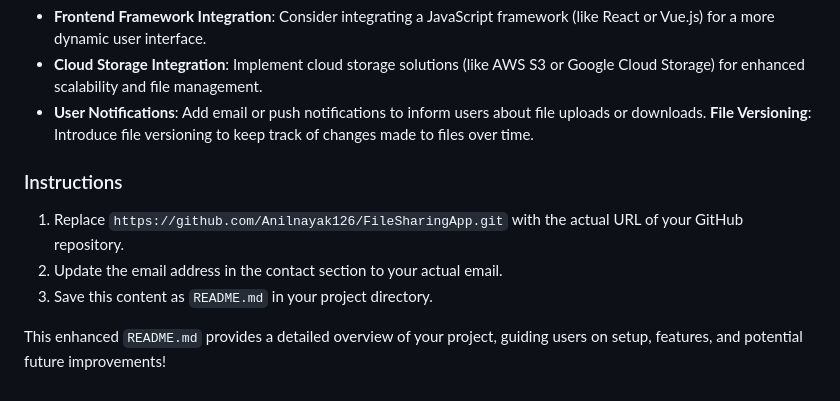
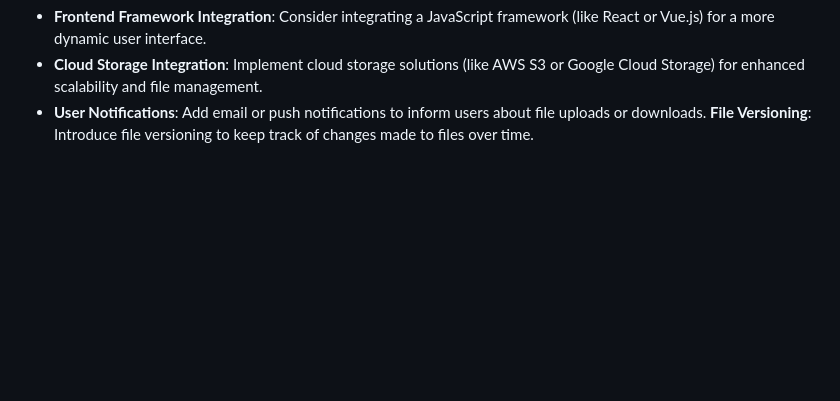
Before and after one commit to HimakarBisati/File-Sharing-App, a Markdown page: README.md, the part around the change. Rendered like a GitHub page; blank space fills up the shorter version.

```diff
--- a/README.md
+++ b/README.md
@@ -92,12 +92,3 @@ file-sharing-app/
 - **Cloud Storage Integration**: Implement cloud storage solutions (like AWS S3 or Google Cloud Storage) for enhanced scalability and file management.
 - **User Notifications**: Add email or push notifications to inform users about file uploads or downloads.
 **File Versioning**: Introduce file versioning to keep track of changes made to files over time.
-
-
-
-### Instructions
-1. Replace `https://github.com/Anilnayak126/FileSharingApp.git` with the actual URL of your GitHub repository.
-2. Update the email address in the contact section to your actual email.
-3. Save this content as `README.md` in your project directory.
-
-This enhanced `README.md` provides a detailed overview of your project, guiding users on setup, features, and potential future improvements!
```
